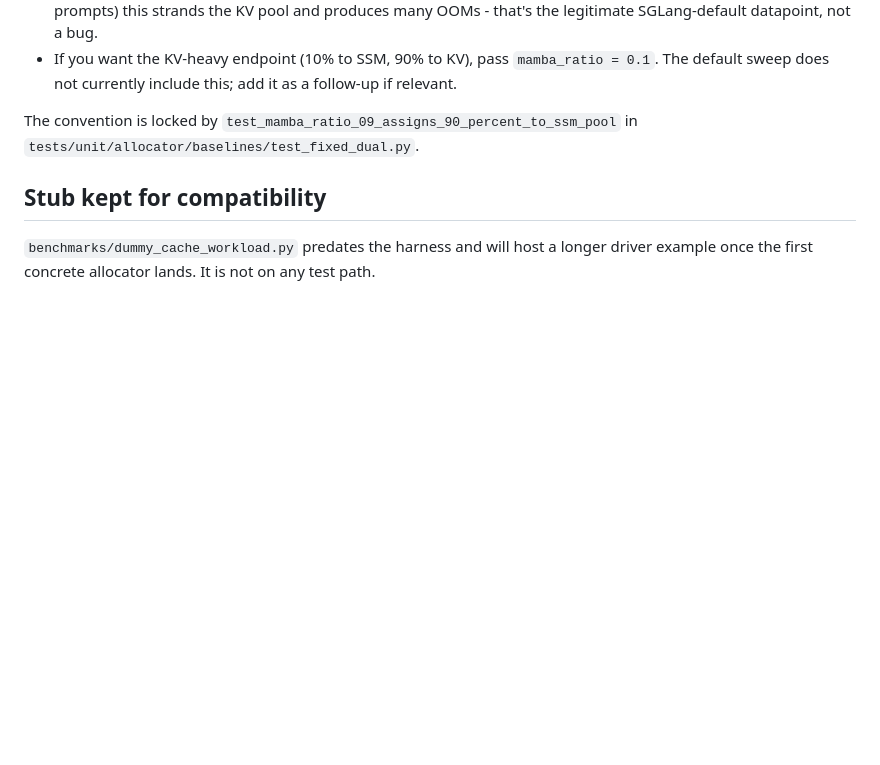
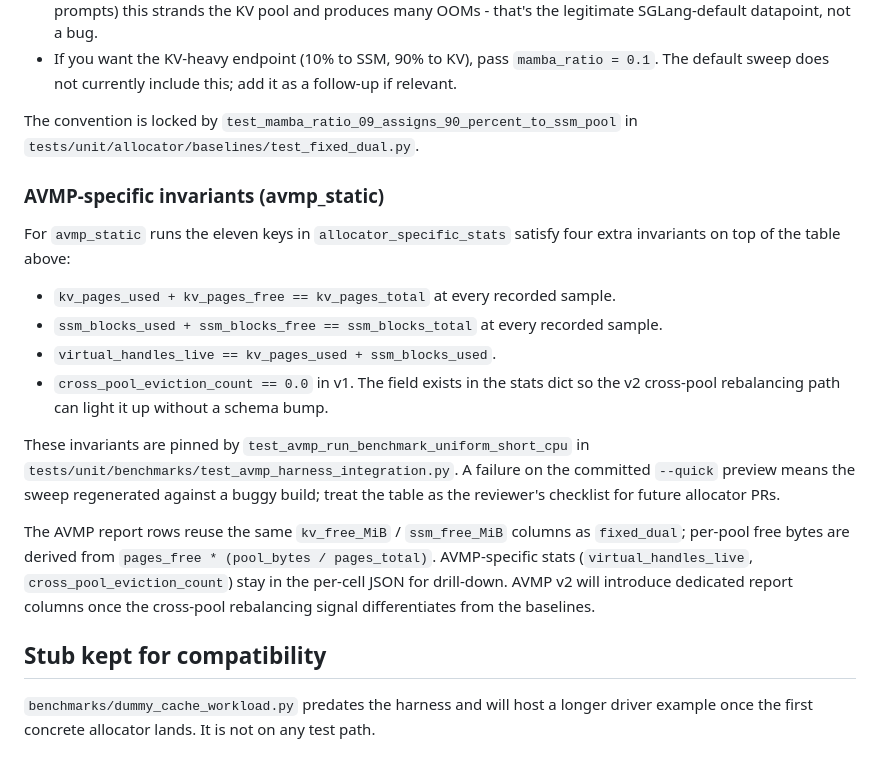
Before and after one commit to codepawl/cachepawl, a Markdown page: benchmarks/README.md, the part around the change. GitHub-like rendering; blank space fills up the shorter version.

Commit message:
docs(benchmarks): extend Data sanity invariants for avmp_static
Adds four sanity invariants for avmp_static runs and a short note on
the column-reuse convention (kv_free_MiB / ssm_free_MiB derived from
pages_free * pool_bytes / pages_total). Pinned by
test_avmp_run_benchmark_uniform_short_cpu.

```diff
--- a/benchmarks/README.md
+++ b/benchmarks/README.md
@@ -285,6 +285,19 @@ In practice:
 
 The convention is locked by `test_mamba_ratio_09_assigns_90_percent_to_ssm_pool` in `tests/unit/allocator/baselines/test_fixed_dual.py`.
 
+### AVMP-specific invariants (avmp_static)
+
+For `avmp_static` runs the eleven keys in `allocator_specific_stats` satisfy four extra invariants on top of the table above:
+
+- `kv_pages_used + kv_pages_free == kv_pages_total` at every recorded sample.
+- `ssm_blocks_used + ssm_blocks_free == ssm_blocks_total` at every recorded sample.
+- `virtual_handles_live == kv_pages_used + ssm_blocks_used`.
+- `cross_pool_eviction_count == 0.0` in v1. The field exists in the stats dict so the v2 cross-pool rebalancing path can light it up without a schema bump.
+
+These invariants are pinned by `test_avmp_run_benchmark_uniform_short_cpu` in `tests/unit/benchmarks/test_avmp_harness_integration.py`. A failure on the committed `--quick` preview means the sweep regenerated against a buggy build; treat the table as the reviewer's checklist for future allocator PRs.
+
+The AVMP report rows reuse the same `kv_free_MiB` / `ssm_free_MiB` columns as `fixed_dual`; per-pool free bytes are derived from `pages_free * (pool_bytes / pages_total)`. AVMP-specific stats (`virtual_handles_live`, `cross_pool_eviction_count`) stay in the per-cell JSON for drill-down. AVMP v2 will introduce dedicated report columns once the cross-pool rebalancing signal differentiates from the baselines.
+
 ## Stub kept for compatibility
 
 `benchmarks/dummy_cache_workload.py` predates the harness and will host
```
